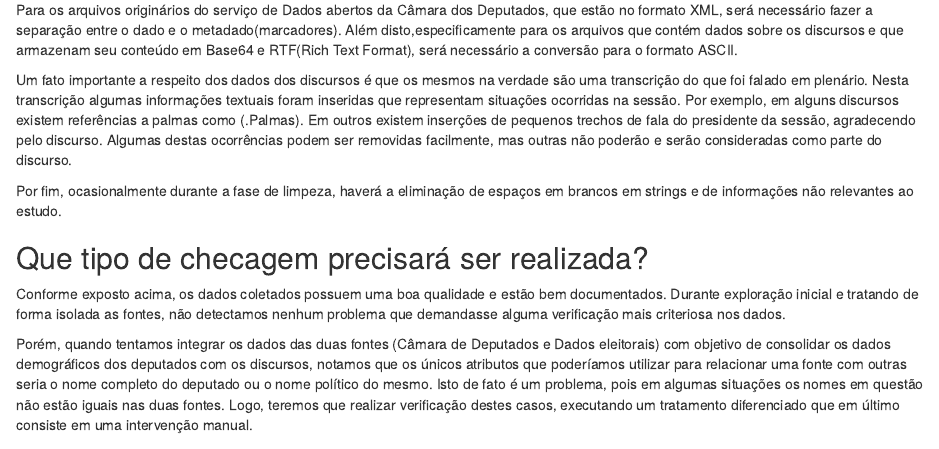
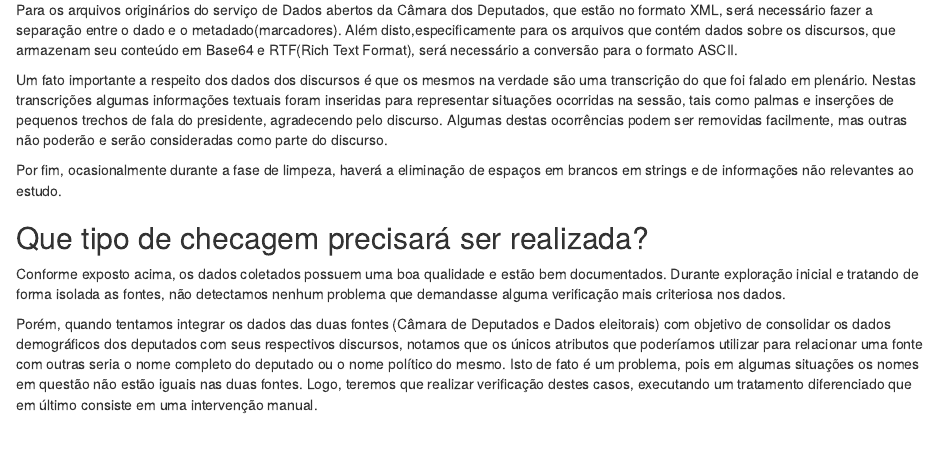
Before and after one commit to fabianoa/iad, an R Markdown document (doc/ProtocoloPesquisa.Rmd): the page in a window 1100 px wide, from 1010 px down. Rendered offline with R 4.5, knitr and Pandoc, with nearby package versions.

Commit message:
Update ProtocoloPesquisa.Rmd

```diff
--- a/doc/ProtocoloPesquisa.Rmd
+++ b/doc/ProtocoloPesquisa.Rmd
@@ -50,9 +50,9 @@ Que tipo de limpeza precisará ser realizada?
 De uma forma geral, os dados brutos utilizados neste estudo possuem uma boa qualidade. Os mesmos são disponibilizados por órgão oficiais do governo, em serviços voltados para
 pesquisadores, imprensa e cidadãos em geral ou que fazem parte de uma iniciativa chamada "Dados Abertos".
 
-Para os arquivos originários do serviço de Dados abertos da Câmara dos Deputados, que estão no formato XML, será necessário fazer a separação entre o dado e o metadado(marcadores). Além disto,especificamente para os arquivos que  contém dados sobre os discursos e que  armazenam seu  conteúdo em Base64 e RTF(Rich Text Format),  será necessário a conversão para o formato ASCII.
+Para os arquivos originários do serviço de Dados abertos da Câmara dos Deputados, que estão no formato XML, será necessário fazer a separação entre o dado e o metadado(marcadores). Além disto,especificamente para os arquivos que  contém dados sobre os discursos,  que  armazenam seu  conteúdo em Base64 e RTF(Rich Text Format),  será necessário a conversão para o formato ASCII.
 
-Um fato importante a respeito dos dados dos discursos é que os mesmos na verdade são uma transcrição do que foi falado em plenário. Nesta transcrição algumas informações textuais foram inseridas  que representam situações ocorridas na sessão. Por exemplo, em alguns discursos existem  referências a palmas como (.Palmas). Em outros existem inserções de pequenos trechos de fala do presidente da sessão, agradecendo pelo discurso. Algumas destas  ocorrências podem ser removidas facilmente, mas  outras não poderão e serão consideradas como parte do discurso.
+Um fato importante a respeito dos dados dos discursos é que os mesmos na verdade são uma transcrição do que foi falado em plenário. Nestas transcrições algumas informações textuais foram inseridas  para representar  situações ocorridas na sessão, tais como palmas e inserções de pequenos trechos de fala do presidente, agradecendo pelo discurso. Algumas destas  ocorrências podem ser removidas facilmente, mas  outras não poderão e serão consideradas como parte do discurso.
 
 Por fim, ocasionalmente durante a fase de limpeza, haverá a eliminação de espaços em brancos em strings e  de informações não relevantes ao estudo.
 
@@ -62,7 +62,7 @@ Que tipo de checagem precisará ser realizada?
 Conforme  exposto acima, os dados coletados possuem uma boa qualidade e estão  bem documentados. Durante exploração inicial e tratando de forma isolada as fontes, não
 detectamos  nenhum problema que demandasse alguma verificação mais criteriosa nos dados.
 
-Porém, quando tentamos integrar os dados das duas fontes (Câmara de Deputados e Dados eleitorais) com objetivo de consolidar os dados demográficos dos deputados com os discursos, notamos  que os únicos atributos que poderíamos utilizar para relacionar uma fonte com outras seria o nome completo do deputado ou o nome político do mesmo.
+Porém, quando tentamos integrar os dados das duas fontes (Câmara de Deputados e Dados eleitorais) com objetivo de consolidar os dados demográficos dos deputados com seus respectivos discursos, notamos  que os únicos atributos que poderíamos utilizar para relacionar uma fonte com outras seria o nome completo do deputado ou o nome político do mesmo.
 Isto de fato é um problema, pois em algumas situações os nomes em questão não estão iguais nas duas fontes. Logo, teremos que realizar verificação destes casos, executando um tratamento diferenciado que em último consiste em uma intervenção manual.
 
 Que tipo de transformação precisará ser realizada?
```
